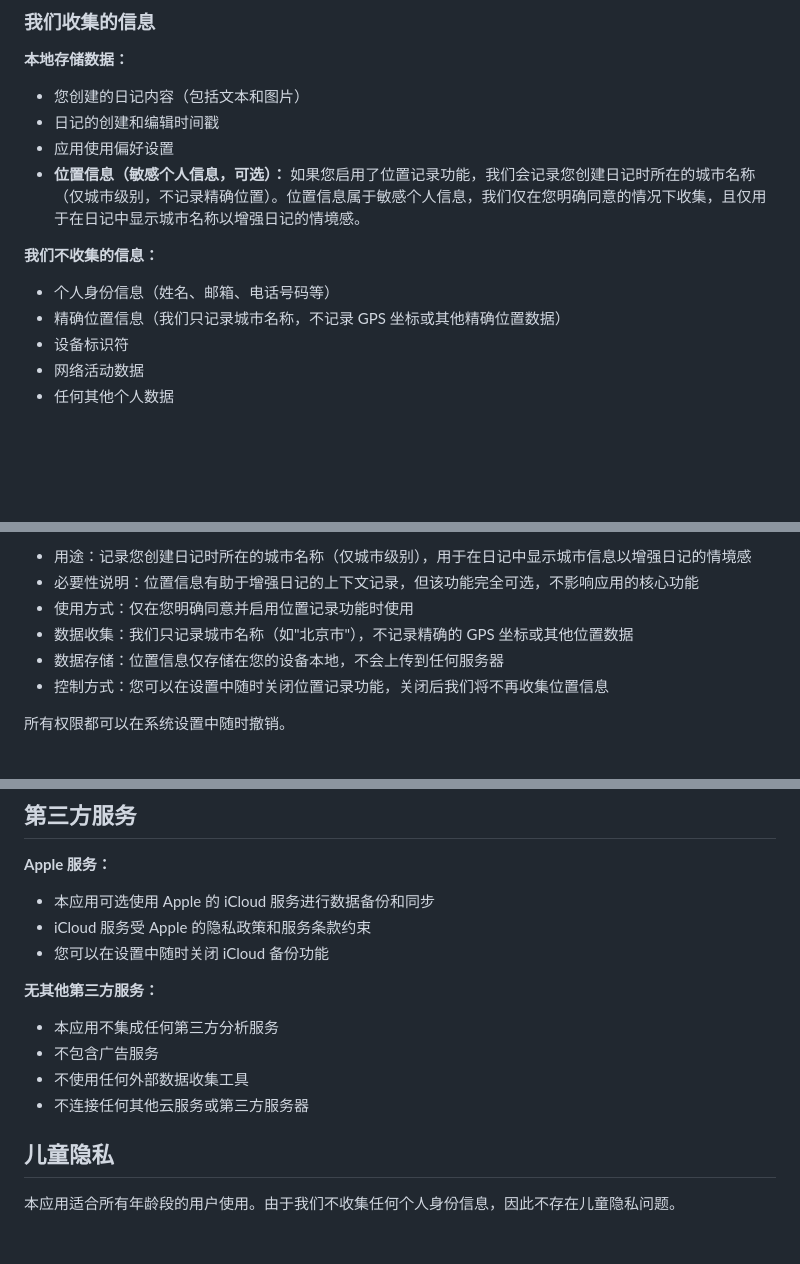
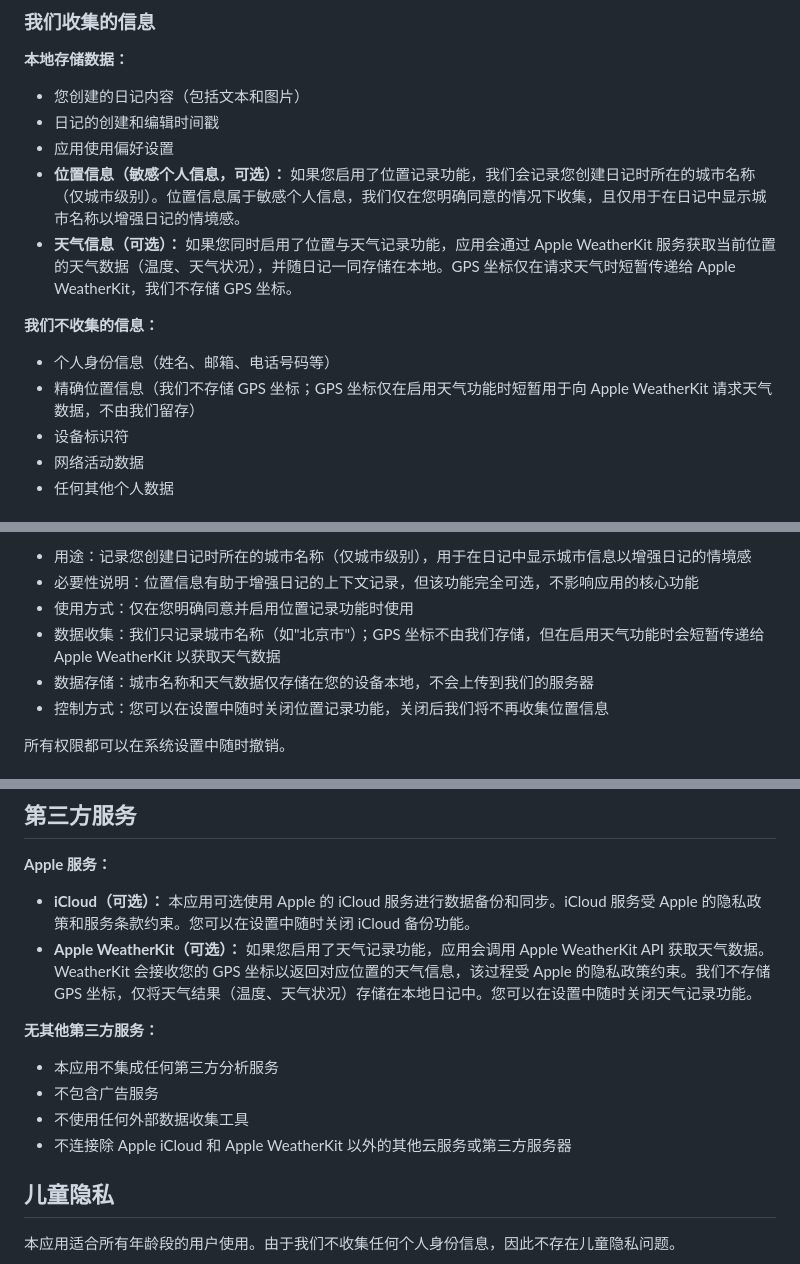
Before and after one commit to larryisthere/larryisthere.github.io, a Markdown page: dawnary-privacy-zh.md, 3 parts joined by grey strips. Rendered like a GitHub page; blank space fills up the shorter version.

Commit message:
Update privacy policy: add Apple WeatherKit disclosure

```diff
--- a/dawnary-privacy-zh.md
+++ b/dawnary-privacy-zh.md
@@ -22,11 +22,12 @@ Dawnary（"我们"、"我们的"或"本应用"）是一款专注于个人日记
 - 您创建的日记内容（包括文本和图片）
 - 日记的创建和编辑时间戳
 - 应用使用偏好设置
-- **位置信息（敏感个人信息，可选）：** 如果您启用了位置记录功能，我们会记录您创建日记时所在的城市名称（仅城市级别，不记录精确位置）。位置信息属于敏感个人信息，我们仅在您明确同意的情况下收集，且仅用于在日记中显示城市名称以增强日记的情境感。
+- **位置信息（敏感个人信息，可选）：** 如果您启用了位置记录功能，我们会记录您创建日记时所在的城市名称（仅城市级别）。位置信息属于敏感个人信息，我们仅在您明确同意的情况下收集，且仅用于在日记中显示城市名称以增强日记的情境感。
+- **天气信息（可选）：** 如果您同时启用了位置与天气记录功能，应用会通过 Apple WeatherKit 服务获取当前位置的天气数据（温度、天气状况），并随日记一同存储在本地。GPS 坐标仅在请求天气时短暂传递给 Apple WeatherKit，我们不存储 GPS 坐标。
 
 **我们不收集的信息：**
 - 个人身份信息（姓名、邮箱、电话号码等）
-- 精确位置信息（我们只记录城市名称，不记录 GPS 坐标或其他精确位置数据）
+- 精确位置信息（我们不存储 GPS 坐标；GPS 坐标仅在启用天气功能时短暂用于向 Apple WeatherKit 请求天气数据，不由我们留存）
 - 设备标识符
 - 网络活动数据
 - 任何其他个人数据
@@ -73,8 +74,8 @@ Dawnary（"我们"、"我们的"或"本应用"）是一款专注于个人日记
 - 用途：记录您创建日记时所在的城市名称（仅城市级别），用于在日记中显示城市信息以增强日记的情境感
 - 必要性说明：位置信息有助于增强日记的上下文记录，但该功能完全可选，不影响应用的核心功能
 - 使用方式：仅在您明确同意并启用位置记录功能时使用
-- 数据收集：我们只记录城市名称（如"北京市"），不记录精确的 GPS 坐标或其他位置数据
-- 数据存储：位置信息仅存储在您的设备本地，不会上传到任何服务器
+- 数据收集：我们只记录城市名称（如"北京市"）；GPS 坐标不由我们存储，但在启用天气功能时会短暂传递给 Apple WeatherKit 以获取天气数据
+- 数据存储：城市名称和天气数据仅存储在您的设备本地，不会上传到我们的服务器
 - 控制方式：您可以在设置中随时关闭位置记录功能，关闭后我们将不再收集位置信息
 
 所有权限都可以在系统设置中随时撤销。
@@ -96,15 +97,14 @@ Dawnary（"我们"、"我们的"或"本应用"）是一款专注于个人日记
 ## 第三方服务
 
 **Apple 服务：**
-- 本应用可选使用 Apple 的 iCloud 服务进行数据备份和同步
-- iCloud 服务受 Apple 的隐私政策和服务条款约束
-- 您可以在设置中随时关闭 iCloud 备份功能
+- **iCloud（可选）：** 本应用可选使用 Apple 的 iCloud 服务进行数据备份和同步。iCloud 服务受 Apple 的隐私政策和服务条款约束。您可以在设置中随时关闭 iCloud 备份功能。
+- **Apple WeatherKit（可选）：** 如果您启用了天气记录功能，应用会调用 Apple WeatherKit API 获取天气数据。WeatherKit 会接收您的 GPS 坐标以返回对应位置的天气信息，该过程受 Apple 的隐私政策约束。我们不存储 GPS 坐标，仅将天气结果（温度、天气状况）存储在本地日记中。您可以在设置中随时关闭天气记录功能。
 
 **无其他第三方服务：**
 - 本应用不集成任何第三方分析服务
 - 不包含广告服务
 - 不使用任何外部数据收集工具
-- 不连接任何其他云服务或第三方服务器
+- 不连接除 Apple iCloud 和 Apple WeatherKit 以外的其他云服务或第三方服务器
 
 ## 儿童隐私
 
```
Also changed, not shown: other parts of dawnary-privacy-zh.md (+1 -1 lines).
